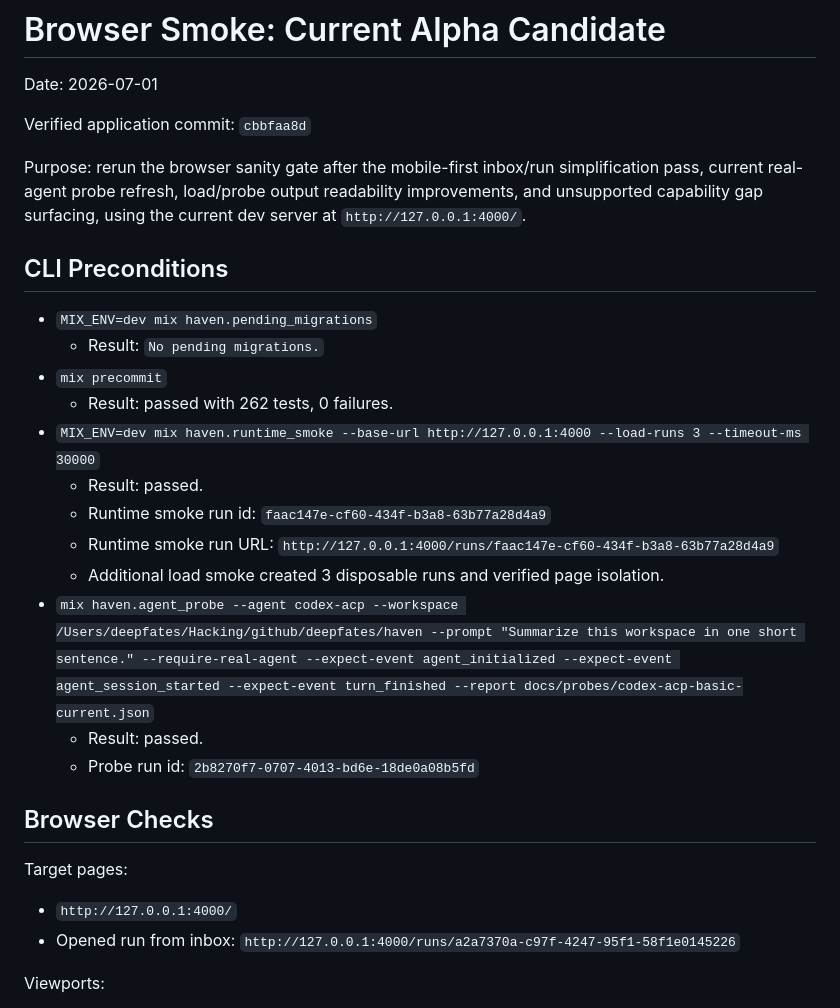
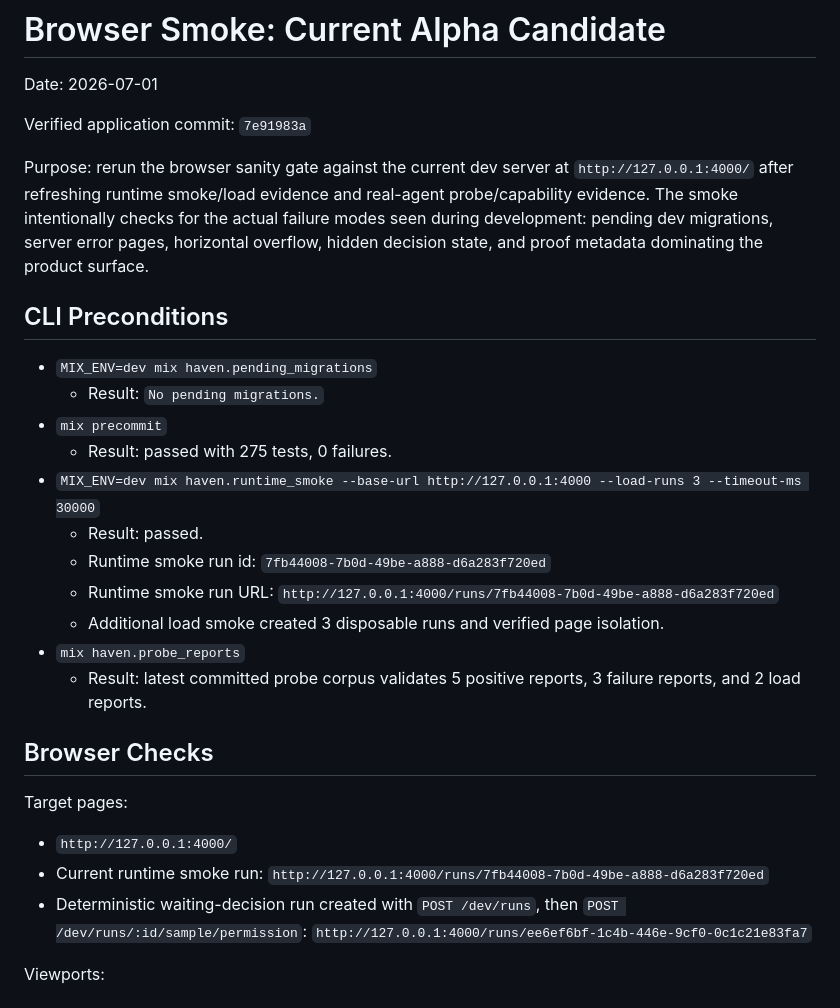
Before and after one commit to deepfates/haven, a Markdown page: docs/browser-smoke/2026-07-01-alpha-current.md, the part around one of its changes. Drawn GitHub-style.

Commit message:
Refresh current browser smoke evidence

```diff
--- a/docs/browser-smoke/2026-07-01-alpha-current.md
+++ b/docs/browser-smoke/2026-07-01-alpha-current.md
@@ -2,41 +2,42 @@
 
 Date: 2026-07-01
 
-Verified application commit: `cbbfaa8d`
+Verified application commit: `7e91983a`
 
-Purpose: rerun the browser sanity gate after the mobile-first inbox/run
-simplification pass, current real-agent probe refresh, load/probe output
-readability improvements, and unsupported capability gap surfacing, using the
-current dev server at `http://127.0.0.1:4000/`.
+Purpose: rerun the browser sanity gate against the current dev server at
+`http://127.0.0.1:4000/` after refreshing runtime smoke/load evidence and
+real-agent probe/capability evidence. The smoke intentionally checks for the
+actual failure modes seen during development: pending dev migrations, server
+error pages, horizontal overflow, hidden decision state, and proof metadata
+dominating the product surface.
 
 ## CLI Preconditions
 
 - `MIX_ENV=dev mix haven.pending_migrations`
   - Result: `No pending migrations.`
 - `mix precommit`
-  - Result: passed with 262 tests, 0 failures.
+  - Result: passed with 275 tests, 0 failures.
 - `MIX_ENV=dev mix haven.runtime_smoke --base-url http://127.0.0.1:4000
   --load-runs 3 --timeout-ms 30000`
   - Result: passed.
-  - Runtime smoke run id: `faac147e-cf60-434f-b3a8-63b77a28d4a9`
+  - Runtime smoke run id: `7fb44008-7b0d-49be-a888-d6a283f720ed`
   - Runtime smoke run URL:
-    `http://127.0.0.1:4000/runs/faac147e-cf60-434f-b3a8-63b77a28d4a9`
+    `http://127.0.0.1:4000/runs/7fb44008-7b0d-49be-a888-d6a283f720ed`
   - Additional load smoke created 3 disposable runs and verified page isolation.
-- `mix haven.agent_probe --agent codex-acp --workspace
-  /Users/deepfates/Hacking/github/deepfates/haven --prompt "Summarize this
-  workspace in one short sentence." --require-real-agent --expect-event
-  agent_initialized --expect-event agent_session_started --expect-event
-  turn_finished --report docs/probes/codex-acp-basic-current.json`
-  - Result: passed.
-  - Probe run id: `2b8270f7-0707-4013-bd6e-18de0a08b5fd`
+- `mix haven.probe_reports`
+  - Result: latest committed probe corpus validates 5 positive reports, 3
+    failure reports, and 2 load reports.
 
 ## Browser Checks
 
 Target pages:
 
 - `http://127.0.0.1:4000/`
-- Opened run from inbox:
-  `http://127.0.0.1:4000/runs/a2a7370a-c97f-4247-95f1-58f1e0145226`
+- Current runtime smoke run:
+  `http://127.0.0.1:4000/runs/7fb44008-7b0d-49be-a888-d6a283f720ed`
+- Deterministic waiting-decision run created with `POST /dev/runs`, then
+  `POST /dev/runs/:id/sample/permission`:
+  `http://127.0.0.1:4000/runs/ee6ef6bf-1c4b-446e-9cf0-0c1c21e83fa7`
 
 Viewports:
 
```
Also changed, not shown: other parts of docs/browser-smoke/2026-07-01-alpha-current.md (+18 -11 lines), docs/internal-alpha-checklist.md (+8 -8 lines), docs/validation-matrix.md (+6 -4 lines).
